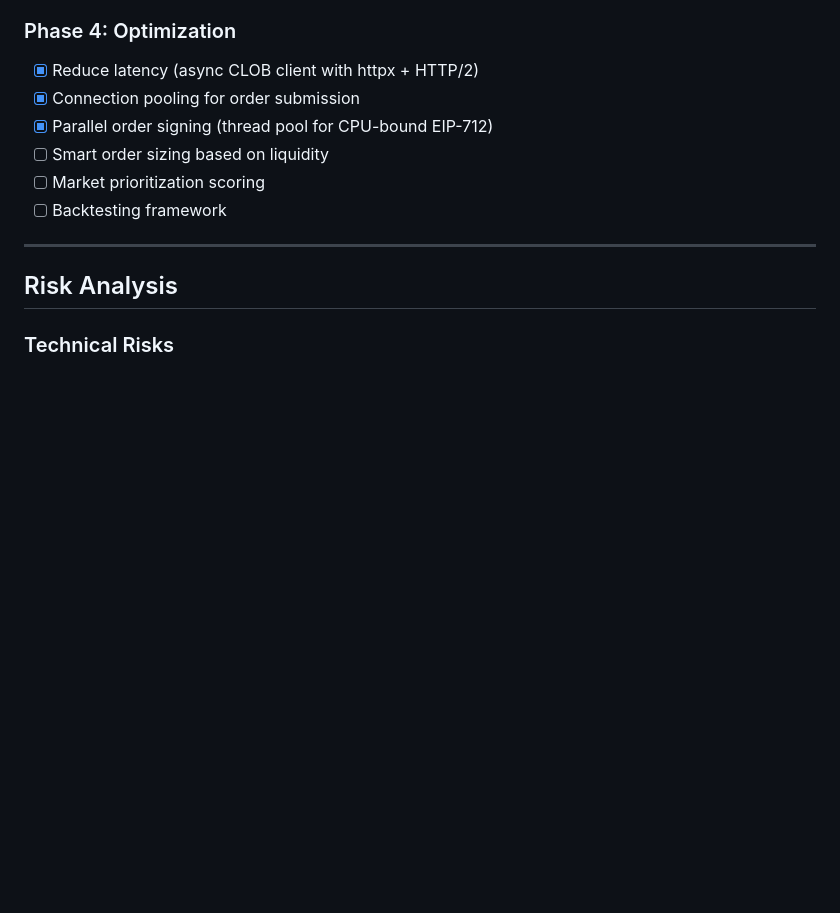
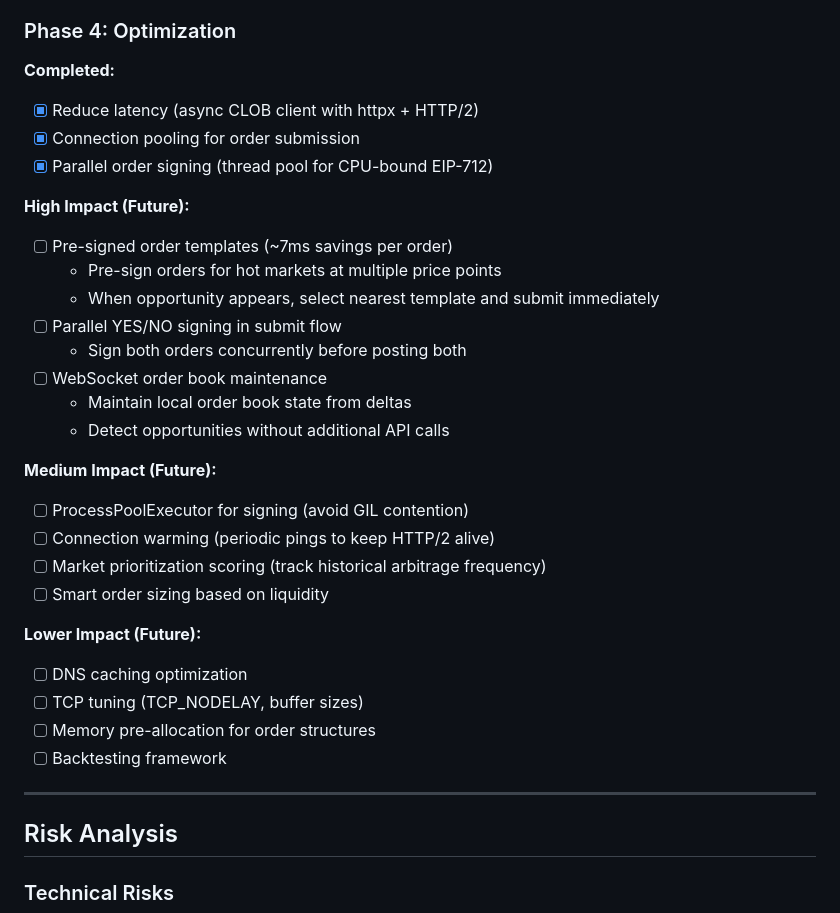
Before and after one commit to kmizzi/karb, a Markdown page: PRD.md, the part around the change. Drawn GitHub-style; blank space fills up the shorter version.

Commit message:
docs: Add future optimization roadmap to PRD
Categorize Phase 4 optimizations by impact level:
- High: pre-signed templates, parallel signing, WS order book
- Medium: ProcessPoolExecutor, connection warming, market scoring
- Lower: DNS caching, TCP tuning, memory pre-allocation

🤖 Generated with [Claude Code](https://claude.com/claude-code)

Co-Authored-By: Claude Opus 4.5 <noreply@anthropic.com>

```diff
--- a/PRD.md
+++ b/PRD.md
@@ -375,11 +375,31 @@ CLOB API uses **L2 Authentication** via the `py-clob-client` library:
 
 ### Phase 4: Optimization
 
+**Completed:**
 - [x] Reduce latency (async CLOB client with httpx + HTTP/2)
 - [x] Connection pooling for order submission
 - [x] Parallel order signing (thread pool for CPU-bound EIP-712)
+
+**High Impact (Future):**
+- [ ] Pre-signed order templates (~7ms savings per order)
+  - Pre-sign orders for hot markets at multiple price points
+  - When opportunity appears, select nearest template and submit immediately
+- [ ] Parallel YES/NO signing in submit flow
+  - Sign both orders concurrently before posting both
+- [ ] WebSocket order book maintenance
+  - Maintain local order book state from deltas
+  - Detect opportunities without additional API calls
+
+**Medium Impact (Future):**
+- [ ] ProcessPoolExecutor for signing (avoid GIL contention)
+- [ ] Connection warming (periodic pings to keep HTTP/2 alive)
+- [ ] Market prioritization scoring (track historical arbitrage frequency)
 - [ ] Smart order sizing based on liquidity
-- [ ] Market prioritization scoring
+
+**Lower Impact (Future):**
+- [ ] DNS caching optimization
+- [ ] TCP tuning (TCP_NODELAY, buffer sizes)
+- [ ] Memory pre-allocation for order structures
 - [ ] Backtesting framework
 
 ---
```
